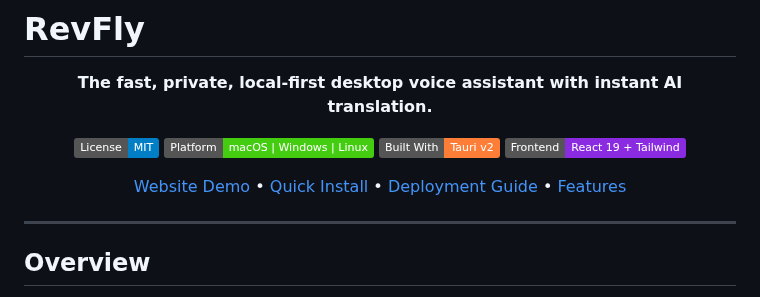
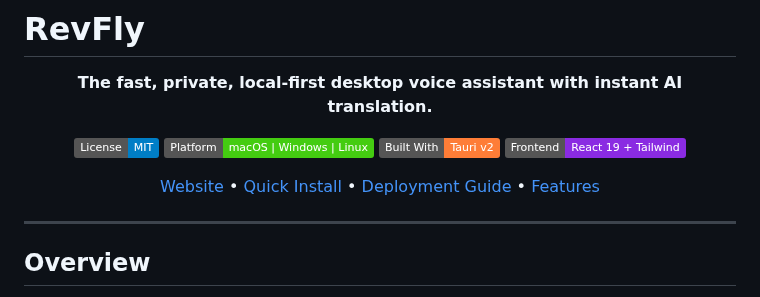
Before and after one commit to eotsevych/RevFly, a Markdown page: README.md, the part around the change. GitHub-like rendering; badges without logos.

```diff
--- a/README.md
+++ b/README.md
@@ -9,7 +9,7 @@
 [![Tauri](https://img.shields.io/badge/Built%20With-Tauri%20v2-orange.svg)](https://v2.tauri.app)
 [![React](https://img.shields.io/badge/Frontend-React%2019%20%2B%20Tailwind-blueviolet.svg)](https://react.dev)
 
-[Website Demo](https://eotsevych.github.io/RevFly/) • [Quick Install](INSTALL.md) • [Deployment Guide](DEPLOYMENT.md) • [Features](#features)
+[Website](https://eotsevych.github.io/RevFly/) • [Quick Install](INSTALL.md) • [Deployment Guide](DEPLOYMENT.md) • [Features](#features)
 
 </div>
 
```
Also changed, not shown: site/assets/icon.png (added), site/assets/settings.jpg (added), 8 other files.
